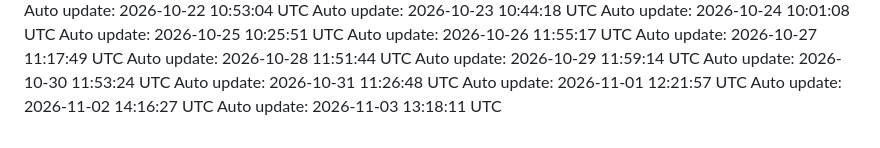
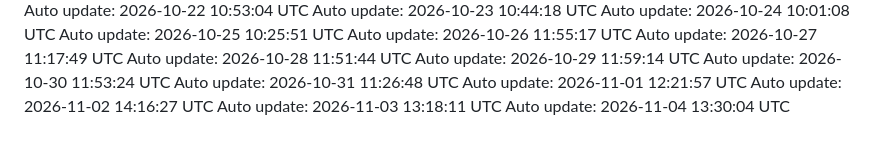
Before and after one commit to Darshanwarke7/scout, a Markdown page: .daily/log.md, the part around the change. GitHub-like rendering.

Commit message:
chore: daily update 2026-11-04

```diff
--- a/.daily/log.md
+++ b/.daily/log.md
@@ -96,3 +96,4 @@ Auto update: 2026-10-31 11:26:48 UTC
 Auto update: 2026-11-01 12:21:57 UTC
 Auto update: 2026-11-02 14:16:27 UTC
 Auto update: 2026-11-03 13:18:11 UTC
+Auto update: 2026-11-04 13:30:04 UTC
```
